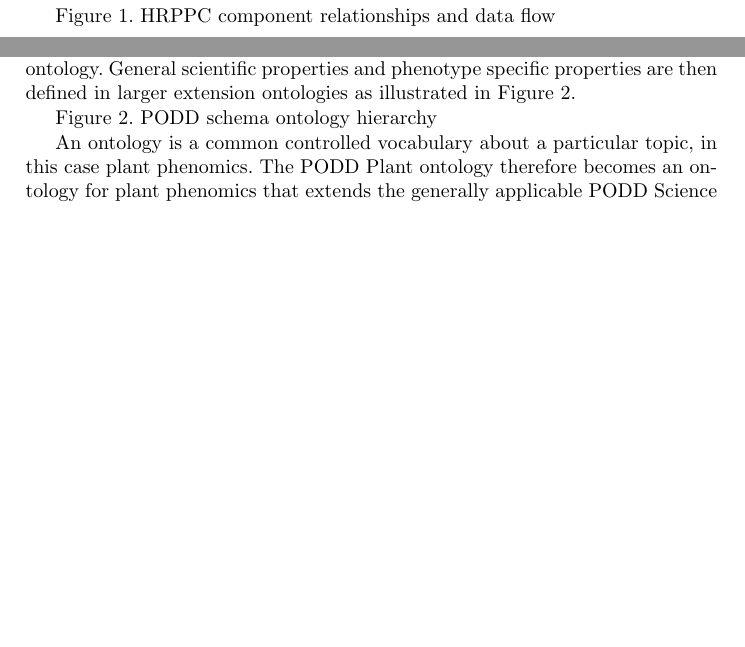
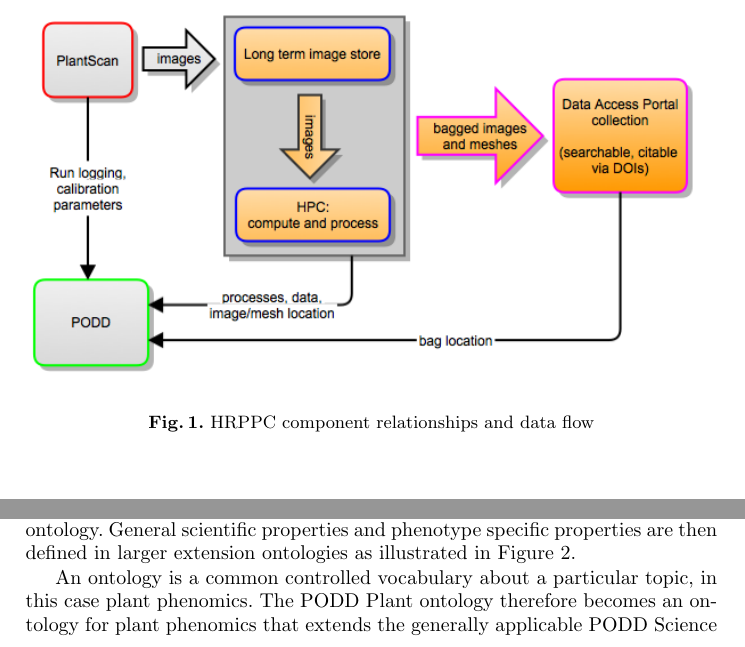
Before and after one commit to podd/podd-publications, a LaTeX paper (s4biodiv2013/PODD-S4BIODIV-Submission.tex): two parts of pages 2 and 4 of 9 before the commit and two parts of pages 3 and 4 of 10 after it, joined at a grey line, cut so that both start at the same text, the shorter picture padded with empty space. Compiled offline with pdfLaTeX.

Commit message:
add figures to pdf

```diff
--- a/s4biodiv2013/PODD-S4BIODIV-Submission.tex
+++ b/s4biodiv2013/PODD-S4BIODIV-Submission.tex
@@ -1,4 +1,6 @@
 \documentclass{llncs}
+
+\usepackage{graphicx}
 
 \title{Flexible Scientific Data Management for Plant Phenomics Research}
 
@@ -107,4 +109,10 @@ the relationship between components and key data flows.
 
 %% FIXME: TODO: Insert Figure 1 here
 
-Figure 1. HRPPC component relationships and data flow
+%%Figure 1. HRPPC component relationships and data flow
+\begin{figure}
+\begin{center}
+ \includegraphics[width=12cm,keepaspectratio=true]{plantscan-workflow-figure1.png}
+ % plantscan-workflow-figure1.png: 598x330 pixel, 72dpi, 21.10x11.64 cm, bb=0 0 598 330
+
+\caption{HRPPC component relationships and data flow}
@@ -183,5 +194,5 @@ the defined properties, without requiring all of the properties to be used.
 The parent object types and properties used by PODD to establish basic ground
 rules for rendering and validation are defined in a small base schema ontology.
 General scientific properties and phenotype specific properties are then defined
-in larger extension ontologies as illustrated in Figure 2.
+in larger extension ontologies as illustrated in Figure~\ref{poddontologies}.
 
@@ -189,5 +204,8 @@ in larger extension ontologies as illustrated in Figure 2.
 
-Figure 2. PODD schema ontology hierarchy
+\caption{PODD ontology hierarchy}
+\label{poddontologies}
+\end{center}
+\end{figure}
 
 
 An ontology is a common controlled vocabulary about a particular topic, in this
```
Also changed, not shown: s4biodiv2013/PODD-S4BIODIV-Submission.pdf, s4biodiv2013/podd-ontologies-figure2.png, s4biodiv2013/podd-ontologies-figure2.svg, s4biodiv2013/PODD-S4BIODIV-Submission.tex (9 more changed lines).
